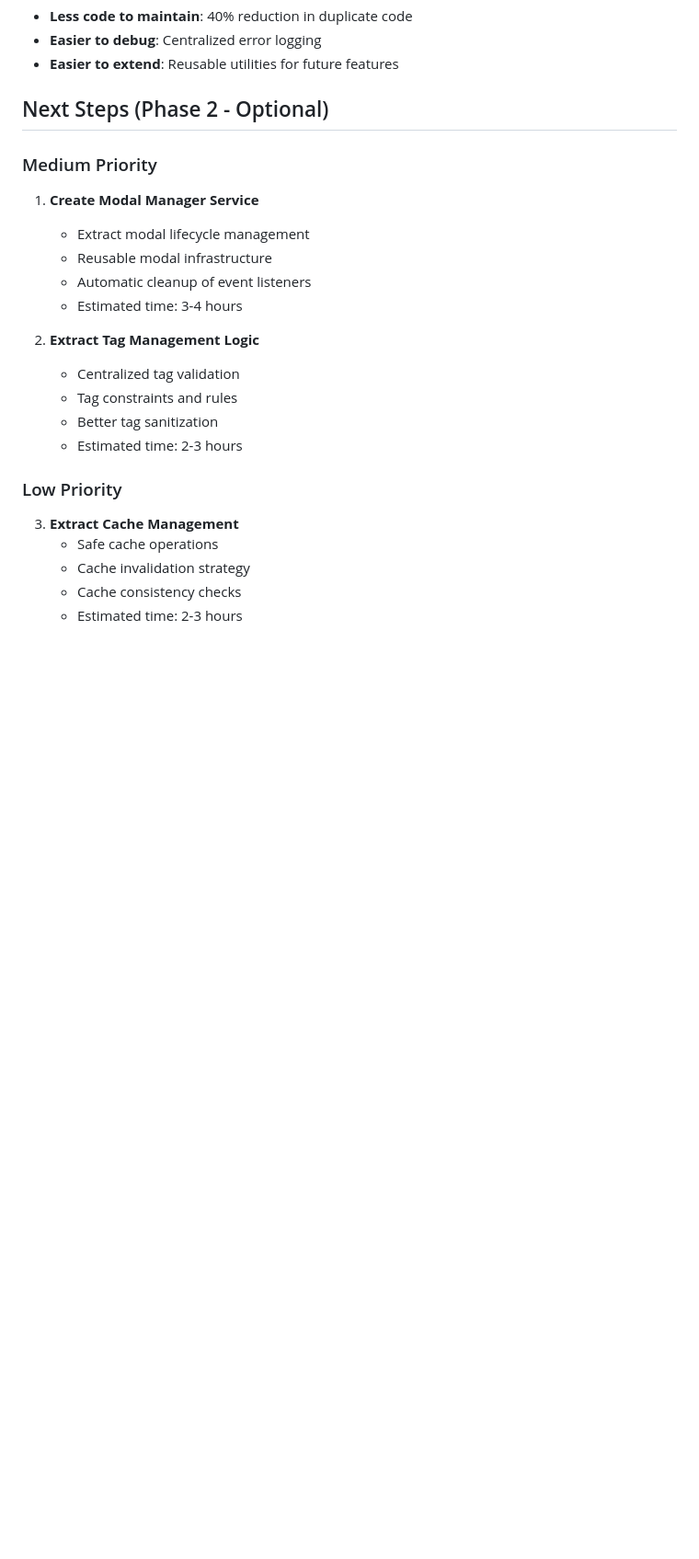
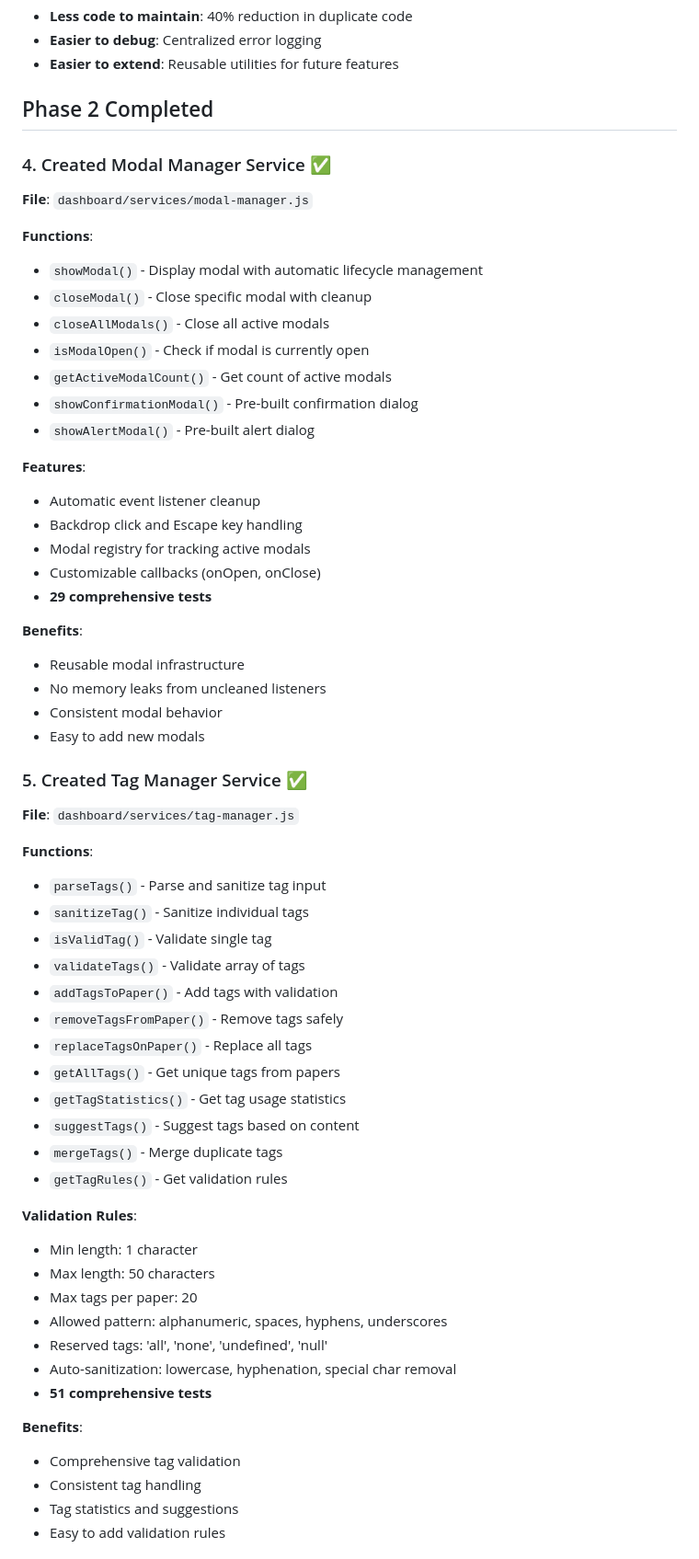
Before and after one commit to Hemrem19/emresarchive, a Markdown page: REFACTORING_SUMMARY.md, the part around the change printed below. Shown: that part at 92% size. Drawn GitHub-style; blank space fills up the shorter version.

```diff
--- a/REFACTORING_SUMMARY.md
+++ b/REFACTORING_SUMMARY.md
@@ -127,24 +127,62 @@ Successfully completed Phase 1 of the dashboard refactoring plan, focusing on ex
 - **Easier to debug**: Centralized error logging
 - **Easier to extend**: Reusable utilities for future features
 
-## Next Steps (Phase 2 - Optional)
+## Phase 2 Completed
 
-### Medium Priority
-1. **Create Modal Manager Service**
-   - Extract modal lifecycle management
-   - Reusable modal infrastructure
-   - Automatic cleanup of event listeners
-   - Estimated time: 3-4 hours
+### 4. Created Modal Manager Service ✅
+**File**: `dashboard/services/modal-manager.js`
 
-2. **Extract Tag Management Logic**
-   - Centralized tag validation
-   - Tag constraints and rules
-   - Better tag sanitization
-   - Estimated time: 2-3 hours
+**Functions**:
+- `showModal()` - Display modal with automatic lifecycle management
+- `closeModal()` - Close specific modal with cleanup
+- `closeAllModals()` - Close all active modals
+- `isModalOpen()` - Check if modal is currently open
+- `getActiveModalCount()` - Get count of active modals
+- `showConfirmationModal()` - Pre-built confirmation dialog
+- `showAlertModal()` - Pre-built alert dialog
 
-### Low Priority
-3. **Extract Cache Management**
-   - Safe cache operations
-   - Cache invalidation strategy
-   - Cache consistency checks
-   - Estimated time: 2-3 hours
+**Features**:
+- Automatic event listener cleanup
+- Backdrop click and Escape key handling
+- Modal registry for tracking active modals
+- Customizable callbacks (onOpen, onClose)
+- **29 comprehensive tests**
+
+**Benefits**:
+- Reusable modal infrastructure
+- No memory leaks from uncleaned listeners
+- Consistent modal behavior
+- Easy to add new modals
+
+### 5. Created Tag Manager Service ✅
+**File**: `dashboard/services/tag-manager.js`
+
+**Functions**:
+- `parseTags()` - Parse and sanitize tag input
+- `sanitizeTag()` - Sanitize individual tags
+- `isValidTag()` - Validate single tag
+- `validateTags()` - Validate array of tags
+- `addTagsToPaper()` - Add tags with validation
+- `removeTagsFromPaper()` - Remove tags safely
+- `replaceTagsOnPaper()` - Replace all tags
+- `getAllTags()` - Get unique tags from papers
+- `getTagStatistics()` - Get tag usage statistics
+- `suggestTags()` - Suggest tags based on content
+- `mergeTags()` - Merge duplicate tags
+- `getTagRules()` - Get validation rules
+
+**Validation Rules**:
+- Min length: 1 character
+- Max length: 50 characters
+- Max tags per paper: 20
+- Allowed pattern: alphanumeric, spaces, hyphens, underscores
+- Reserved tags: 'all', 'none', 'undefined', 'null'
+- Auto-sanitization: lowercase, hyphenation, special char removal
+- **51 comprehensive tests**
+
+**Benefits**:
+- Comprehensive tag validation
+- Consistent tag handling
+- Tag statistics and suggestions
+- Easy to add validation rules
+
```
Also changed, not shown: other parts of REFACTORING_SUMMARY.md (+52 -7 lines), DASHBOARD_REFACTORING_PLAN.md (+58 -9 lines).
